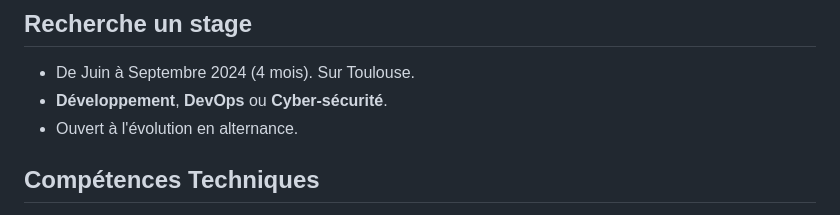
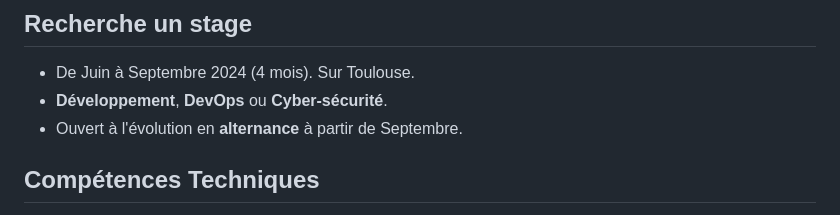
Before and after one commit to Aitbytes/Resume, a Markdown page: source/mohamed.md, the part around the change. Rendered like a GitHub page.

Commit message:
detail l'alternance

```diff
--- a/source/mohamed.md
+++ b/source/mohamed.md
@@ -23,7 +23,7 @@
 
  - De Juin à Septembre 2024 (4 mois). Sur Toulouse.
  - **Développement**, **DevOps** ou **Cyber-sécurité**.
- - Ouvert à l'évolution en alternance.
+ - Ouvert à l'évolution en **alternance** à partir de Septembre.
 
 </div>
 
```
